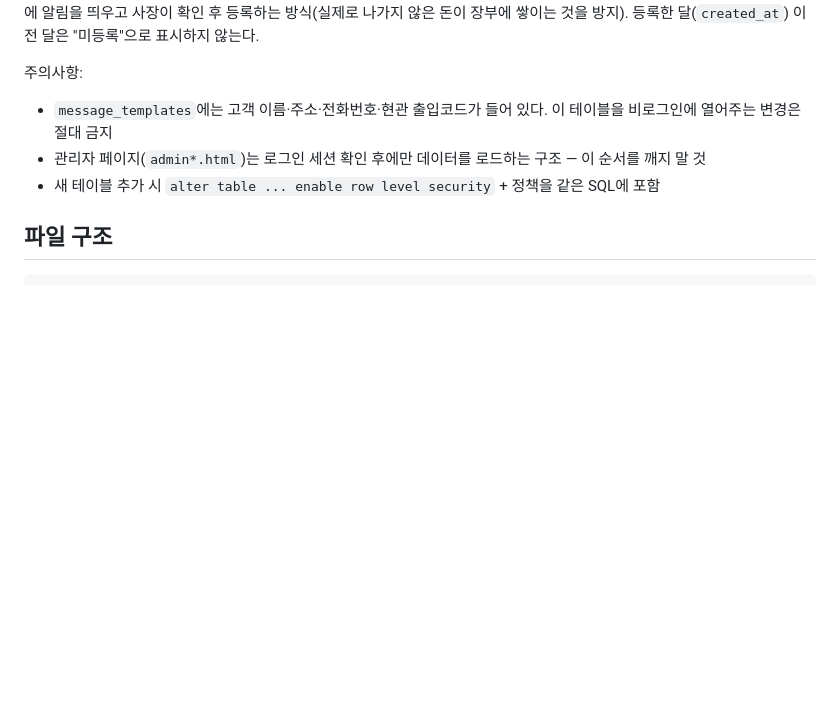
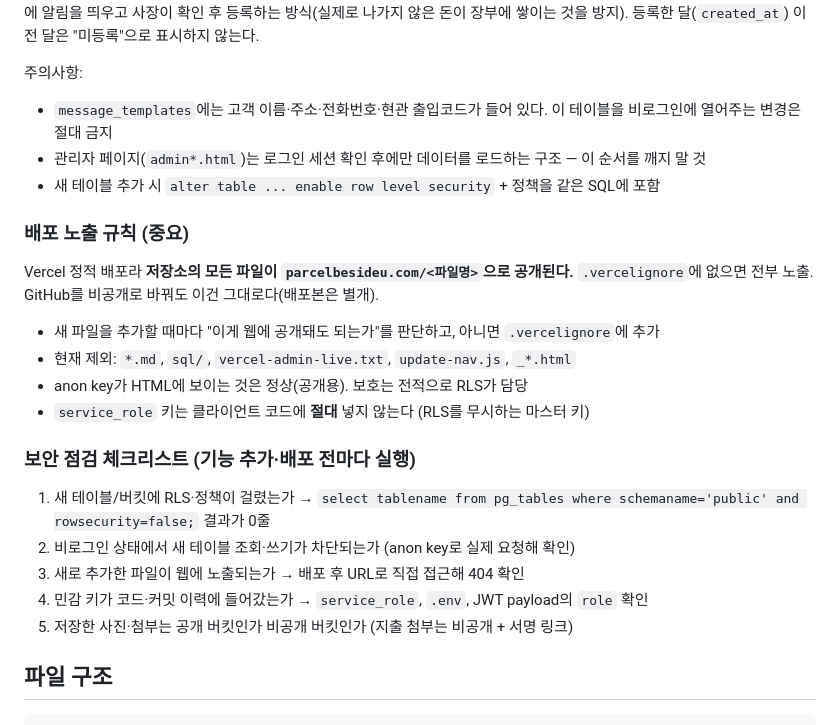
Before and after one commit to Wheninneed/parcelbesideu, a Markdown page: CLAUDE.md, the part around the change. Rendered like a GitHub page; blank space fills up the shorter version.

Commit message:
문서: 배포 노출 규칙과 보안 점검 체크리스트 추가
Co-Authored-By: Claude Opus 5 <noreply@anthropic.com>

````diff
--- a/CLAUDE.md
+++ b/CLAUDE.md
@@ -71,6 +71,23 @@ Supabase anon key는 클라이언트 코드에 노출되는 것이 정상이며,
 - 관리자 페이지(`admin*.html`)는 로그인 세션 확인 후에만 데이터를 로드하는 구조 — 이 순서를 깨지 말 것
 - 새 테이블 추가 시 `alter table ... enable row level security` + 정책을 같은 SQL에 포함
 
+### 배포 노출 규칙 (중요)
+
+Vercel 정적 배포라 **저장소의 모든 파일이 `parcelbesideu.com/<파일명>`으로 공개된다.** `.vercelignore`에 없으면 전부 노출. GitHub를 비공개로 바꿔도 이건 그대로다(배포본은 별개).
+
+- 새 파일을 추가할 때마다 "이게 웹에 공개돼도 되는가"를 판단하고, 아니면 `.vercelignore`에 추가
+- 현재 제외: `*.md`, `sql/`, `vercel-admin-live.txt`, `update-nav.js`, `_*.html`
+- anon key가 HTML에 보이는 것은 정상(공개용). 보호는 전적으로 RLS가 담당
+- `service_role` 키는 클라이언트 코드에 **절대** 넣지 않는다 (RLS를 무시하는 마스터 키)
+
+### 보안 점검 체크리스트 (기능 추가·배포 전마다 실행)
+
+1. 새 테이블/버킷에 RLS·정책이 걸렸는가 → `select tablename from pg_tables where schemaname='public' and rowsecurity=false;` 결과가 0줄
+2. 비로그인 상태에서 새 테이블 조회·쓰기가 차단되는가 (anon key로 실제 요청해 확인)
+3. 새로 추가한 파일이 웹에 노출되는가 → 배포 후 URL로 직접 접근해 404 확인
+4. 민감 키가 코드·커밋 이력에 들어갔는가 → `service_role`, `.env`, JWT payload의 `role` 확인
+5. 저장한 사진·첨부는 공개 버킷인가 비공개 버킷인가 (지출 첨부는 비공개 + 서명 링크)
+
 ## 파일 구조
 
 ```
````
